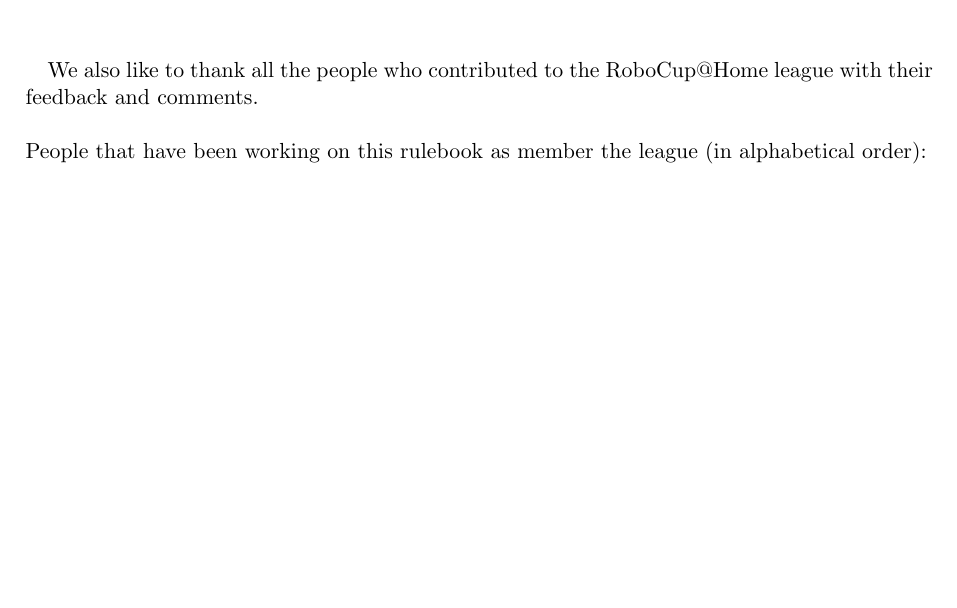
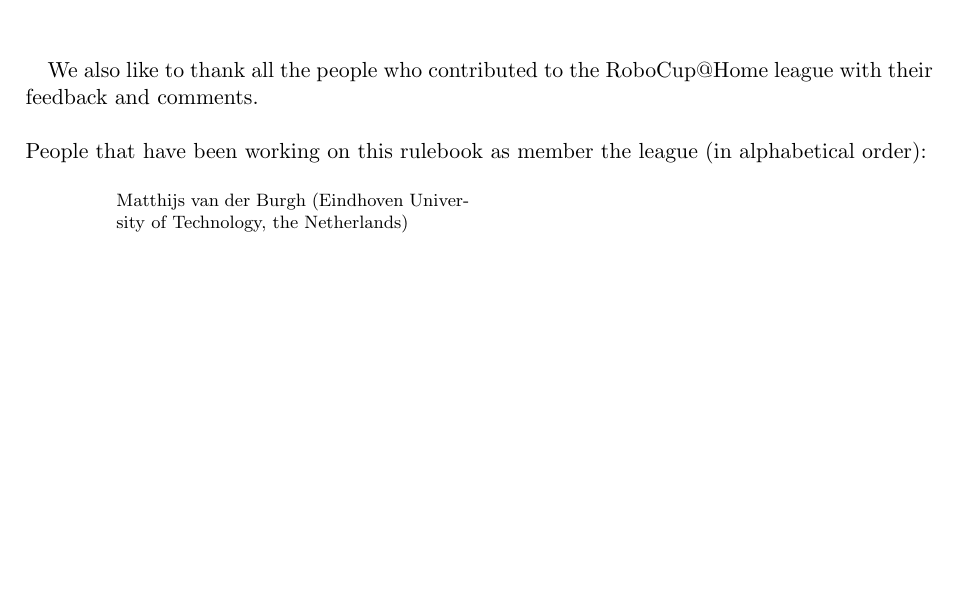
Before and after one commit to RoboCupAtHome/RuleBook, a LaTeX thesis (Rulebook.tex, which reads pages/acknowledgments.tex): part of page 2 of 90, cut so that both start at the same text, the shorter picture padded with empty space. Compiled offline with pdfLaTeX.

Commit message:
Add myself to acknowledgments

```diff
--- a/pages/acknowledgments.tex
+++ b/pages/acknowledgments.tex
@@ -70,7 +70,7 @@ We also like to thank all the people who contributed to the RoboCup@Home league
 \noindent%
 % Loy van Beek (@LoyVanBeek)\\
 % Sebastian Meyer zu Borgsen (@semeyerz)\\
-% Matthijs van der Burgh (@MatthijsBurgh)\\
+Matthijs van der Burgh (Eindhoven University of Technology, the Netherlands)\\
 % Remi Fabre (@RemiFabre)\\
 % Tarik Kelestemur (@tkelestemur)\\
 % \columnbreak%
```
